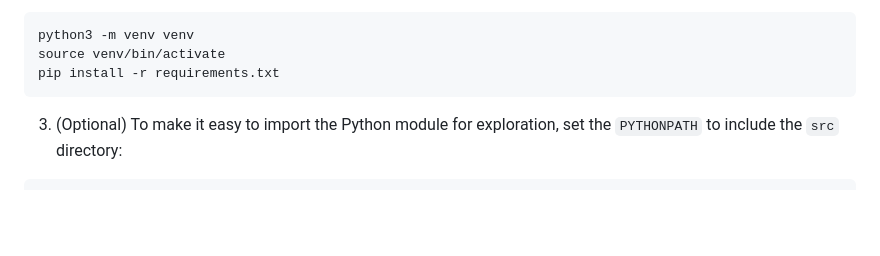
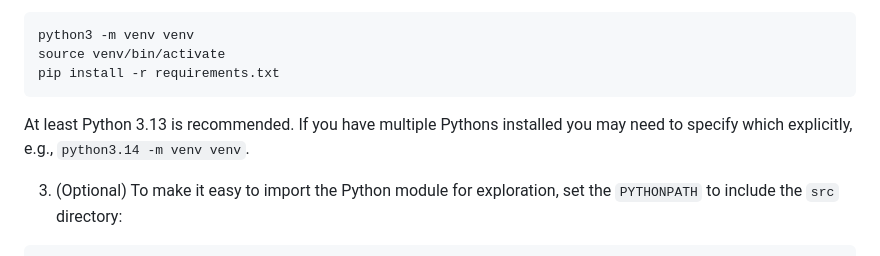
Before and after one commit to Cambridge-ICCS/testing-workshop, a Markdown page: exercises.md, the part around the change. Drawn GitHub-style; blank space fills up the shorter version.

Commit message:
note on python versions

````diff
--- a/exercises.md
+++ b/exercises.md
@@ -16,6 +16,7 @@ python3 -m venv venv
 source venv/bin/activate
 pip install -r requirements.txt
 ```
+At least Python 3.13 is recommended. If you have multiple Pythons installed you may need to specify which explicitly, e.g., `python3.14 -m venv venv`.
 
 3. (Optional) To make it easy to import the Python module for exploration, set the `PYTHONPATH` to include the `src` directory:
 
````
